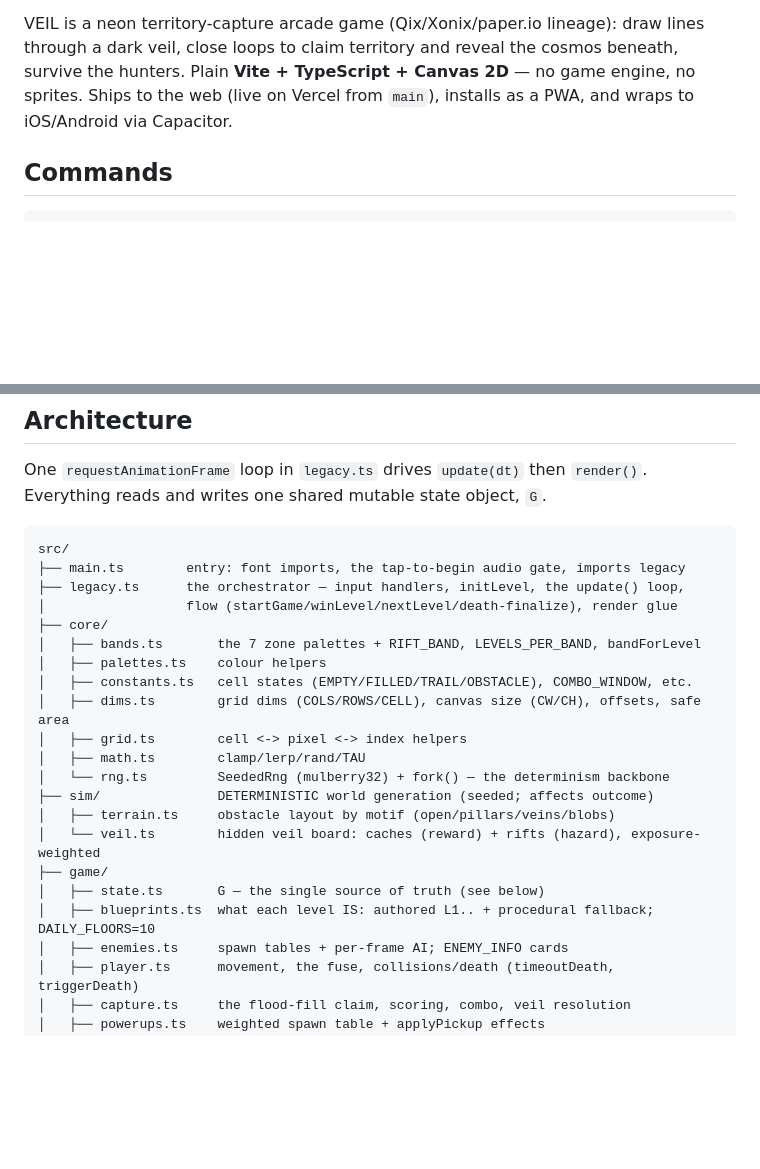
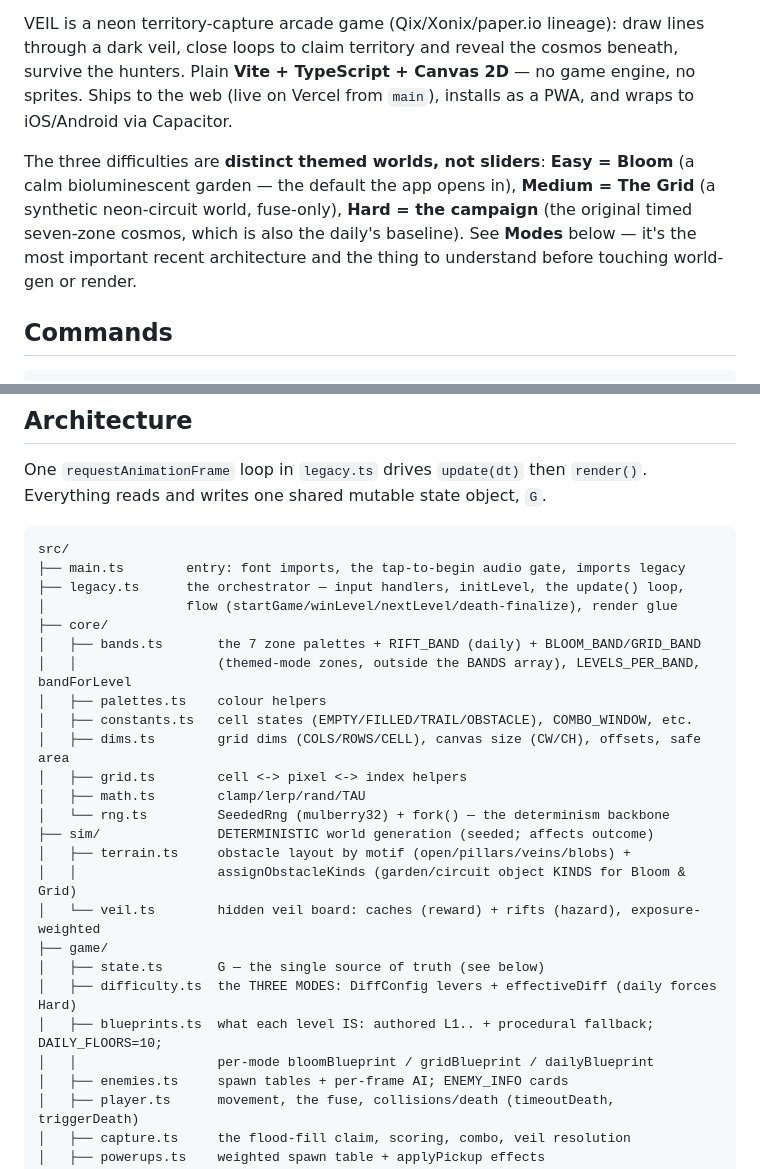
Before and after one commit to Vishalr61/veil, a Markdown page: CLAUDE.md, 2 parts joined by grey strips. Rendered like a GitHub page; blank space fills up the shorter version.

```diff
--- a/CLAUDE.md
+++ b/CLAUDE.md
@@ -3,6 +3,8 @@
 Guidance for working in this repo. **Read the source before changing it; source is ground truth, not this file.** If anything here disagrees with the code, the code wins — fix this file.
 
 VEIL is a neon territory-capture arcade game (Qix/Xonix/paper.io lineage): draw lines through a dark veil, close loops to claim territory and reveal the cosmos beneath, survive the hunters. Plain **Vite + TypeScript + Canvas 2D** — no game engine, no sprites. Ships to the web (live on Vercel from `main`), installs as a PWA, and wraps to iOS/Android via Capacitor.
+
+The three difficulties are **distinct themed worlds, not sliders**: **Easy = Bloom** (a calm bioluminescent garden — the default the app opens in), **Medium = The Grid** (a synthetic neon-circuit world, fuse-only), **Hard = the campaign** (the original timed seven-zone cosmos, which is also the daily's baseline). See **Modes** below — it's the most important recent architecture and the thing to understand before touching world-gen or render.
 
 ## Commands
 
@@ -25,7 +27,8 @@ src/
 ├── legacy.ts      the orchestrator — input handlers, initLevel, the update() loop,
 │                  flow (startGame/winLevel/nextLevel/death-finalize), render glue
 ├── core/
-│   ├── bands.ts       the 7 zone palettes + RIFT_BAND, LEVELS_PER_BAND, bandForLevel
+│   ├── bands.ts       the 7 zone palettes + RIFT_BAND (daily) + BLOOM_BAND/GRID_BAND
+│   │                  (themed-mode zones, outside the BANDS array), LEVELS_PER_BAND, bandForLevel
 │   ├── palettes.ts    colour helpers
 │   ├── constants.ts   cell states (EMPTY/FILLED/TRAIL/OBSTACLE), COMBO_WINDOW, etc.
 │   ├── dims.ts        grid dims (COLS/ROWS/CELL), canvas size (CW/CH), offsets, safe area
@@ -33,11 +36,14 @@ src/
 │   ├── math.ts        clamp/lerp/rand/TAU
 │   └── rng.ts         SeededRng (mulberry32) + fork() — the determinism backbone
 ├── sim/               DETERMINISTIC world generation (seeded; affects outcome)
-│   ├── terrain.ts     obstacle layout by motif (open/pillars/veins/blobs)
+│   ├── terrain.ts     obstacle layout by motif (open/pillars/veins/blobs) +
+│   │                  assignObstacleKinds (garden/circuit object KINDS for Bloom & Grid)
 │   └── veil.ts        hidden veil board: caches (reward) + rifts (hazard), exposure-weighted
 ├── game/
 │   ├── state.ts       G — the single source of truth (see below)
-│   ├── blueprints.ts  what each level IS: authored L1.. + procedural fallback; DAILY_FLOORS=10
+│   ├── difficulty.ts  the THREE MODES: DiffConfig levers + effectiveDiff (daily forces Hard)
+│   ├── blueprints.ts  what each level IS: authored L1.. + procedural fallback; DAILY_FLOORS=10;
+│   │                  per-mode bloomBlueprint / gridBlueprint / dailyBlueprint
 │   ├── enemies.ts     spawn tables + per-frame AI; ENEMY_INFO cards
 │   ├── player.ts      movement, the fuse, collisions/death (timeoutDeath, triggerDeath)
 │   ├── capture.ts     the flood-fill claim, scoring, combo, veil resolution
```
Also changed, not shown: other parts of CLAUDE.md (+28 -4 lines).
